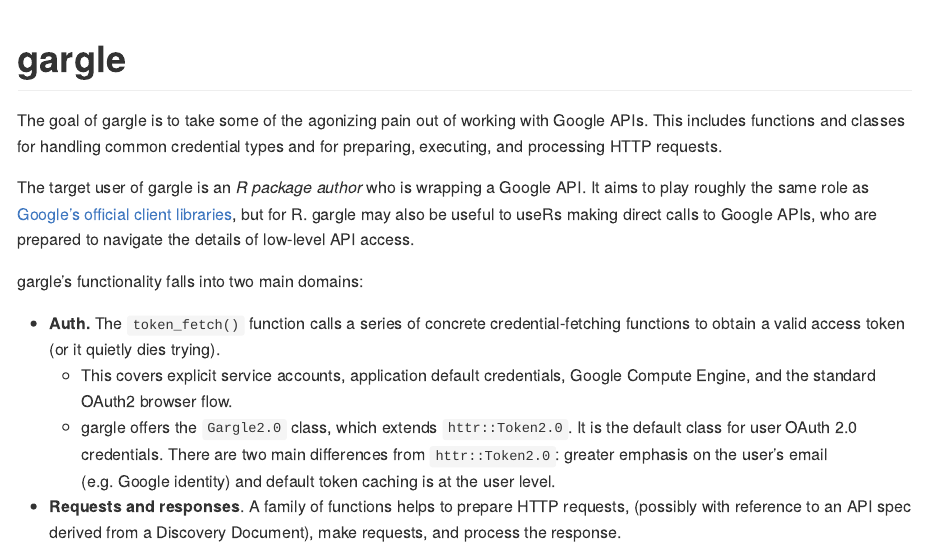
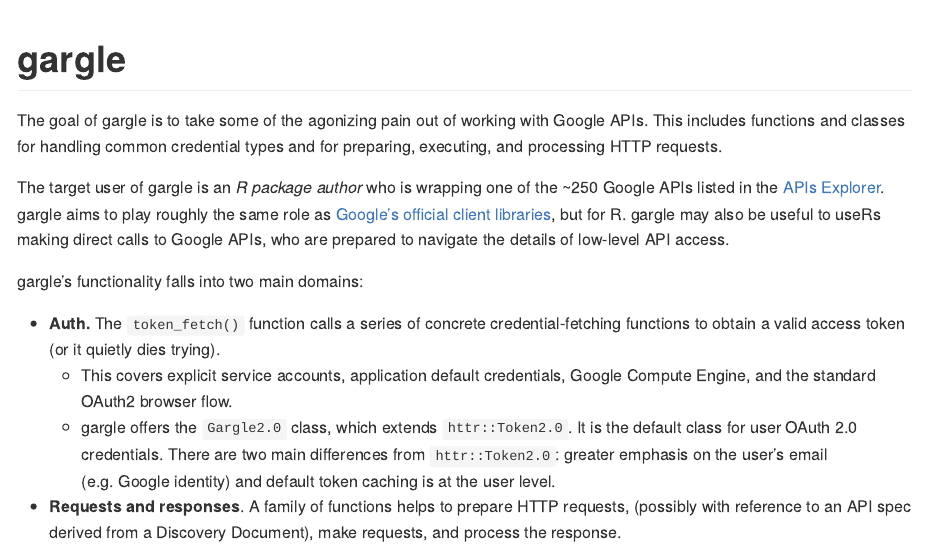
Before and after one commit to r-lib/gargle, an R Markdown document (README.Rmd): the page in a window 1100 px wide, from its top. The pictures show the output file README.md that the author committed with the source, drawn offline in the style of GitHub; badge pictures from the web are left out.

Commit message:
Add link to APIs Explorer

```diff
--- a/README.Rmd
+++ b/README.Rmd
@@ -21,9 +21,10 @@
 [![lifecycle](https://img.shields.io/badge/lifecycle-experimental-orange.svg)](https://www.tidyverse.org/lifecycle/#experimental)
 <!-- badges: end -->
 
-The goal of gargle is to take some of the agonizing pain out of working with Google APIs.  This includes functions and classes for handling common credential types and for preparing, executing, and processing HTTP requests.
+The goal of gargle is to take some of the agonizing pain out of working with Google APIs. This includes functions and classes for handling common credential types and for preparing, executing, and processing HTTP requests.
 
-The target user of gargle is an *R package author* who is wrapping a Google API. It aims to play roughly the same role as [Google's official client libraries](https://developers.google.com/api-client-library/), but for R. gargle may also be useful to useRs making direct calls to Google APIs, who are prepared to navigate the details of low-level API access.
+The target user of gargle is an *R package author* who is wrapping one of the ~250 Google APIs listed in the [APIs Explorer](APIs Explorer
+). gargle aims to play roughly the same role as [Google's official client libraries](https://developers.google.com/api-client-library/), but for R. gargle may also be useful to useRs making direct calls to Google APIs, who are prepared to navigate the details of low-level API access.
 
 gargle's functionality falls into two main domains:
 
```
Also changed, not shown: README.md.
